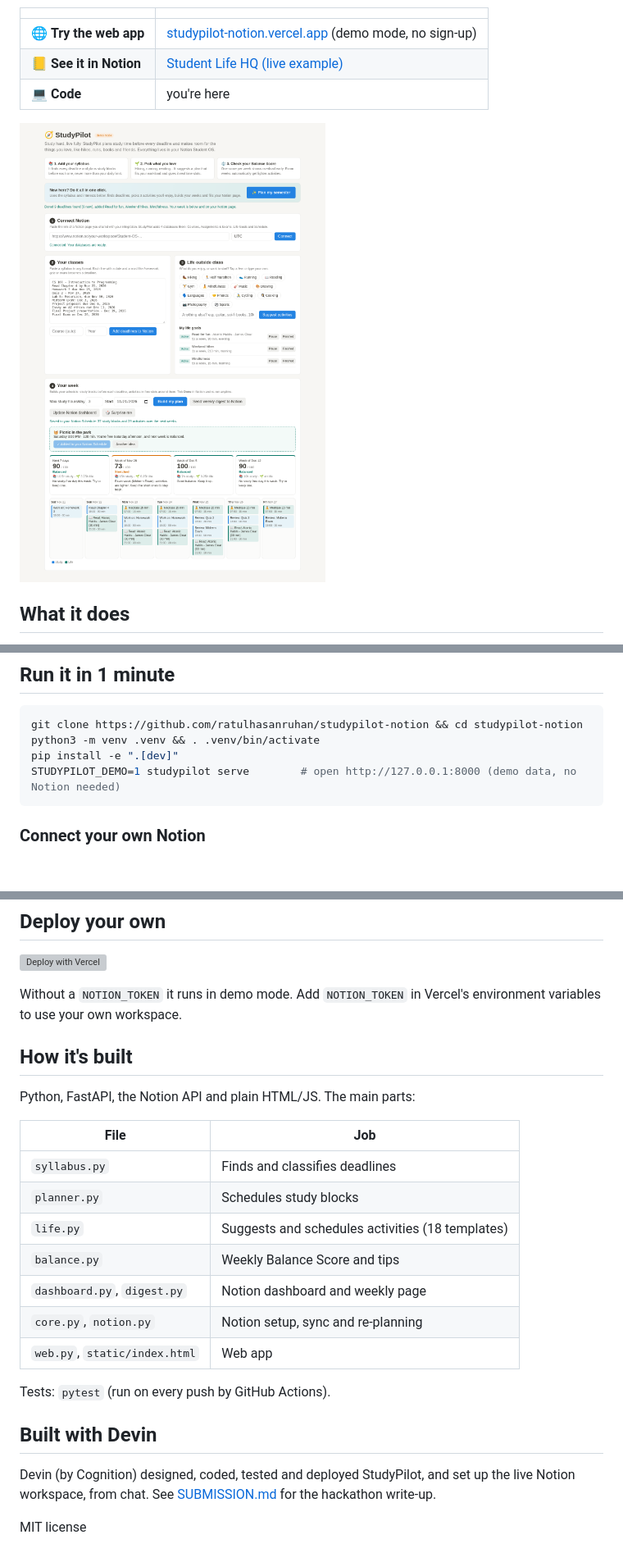
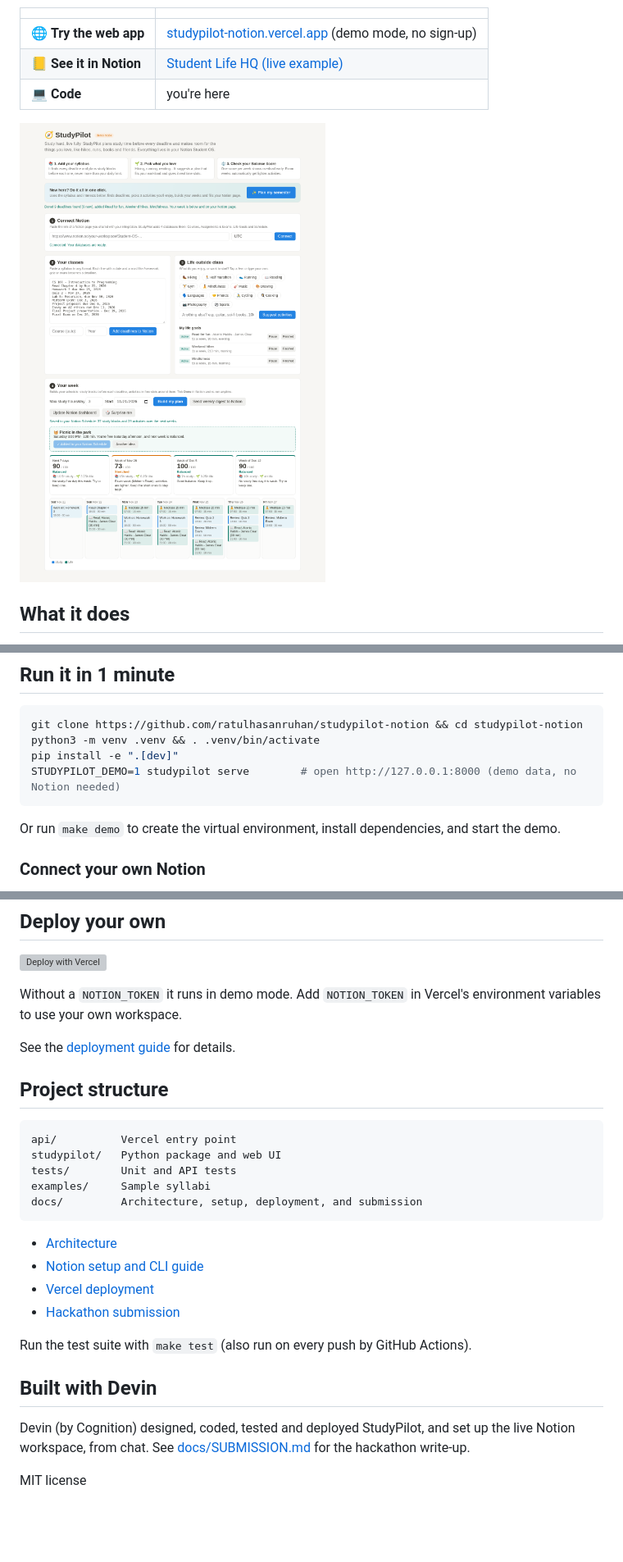
Before and after one commit to ratulhasanruhan/studypilot-notion, a Markdown page: README.md, 3 parts joined by grey strips. Shown at 82% size. Drawn GitHub-style; blank space fills up the shorter version; grey boxes are pictures that could not be loaded.

````diff
--- a/README.md
+++ b/README.md
@@ -10,7 +10,7 @@ Built with Devin for the **Cognition × Notion Student OS Hackathon**.
 | 📒 **See it in Notion** | [Student Life HQ (live example)](https://app.notion.com/p/ratulhasan/Student-Life-HQ-54ebed5127cf83c9a24801acafeb200f) |
 | 💻 **Code** | you're here |
 
-![StudyPilot web app](docs/screenshot.png)
+![StudyPilot web app](docs/images/screenshot.png)
 
 ## What it does
 
@@ -46,6 +46,8 @@ pip install -e ".[dev]"
 STUDYPILOT_DEMO=1 studypilot serve        # open http://127.0.0.1:8000 (demo data, no Notion needed)
 ```
 
+Or run `make demo` to create the virtual environment, install dependencies, and start the demo.
+
 ### Connect your own Notion
 
 1. Create an integration at [notion.so/profile/integrations](https://www.notion.so/profile/integrations) and copy its secret.
@@ -70,24 +72,27 @@ studypilot digest        # publishes this week's digest page
 
 Without a `NOTION_TOKEN` it runs in demo mode. Add `NOTION_TOKEN` in Vercel's environment variables to use your own workspace.
 
-## How it's built
+See the [deployment guide](docs/DEPLOY.md) for details.
 
-Python, FastAPI, the Notion API and plain HTML/JS. The main parts:
+## Project structure
 
-| File | Job |
-|---|---|
-| `syllabus.py` | Finds and classifies deadlines |
-| `planner.py` | Schedules study blocks |
-| `life.py` | Suggests and schedules activities (18 templates) |
-| `balance.py` | Weekly Balance Score and tips |
-| `dashboard.py`, `digest.py` | Notion dashboard and weekly page |
-| `core.py`, `notion.py` | Notion setup, sync and re-planning |
-| `web.py`, `static/index.html` | Web app |
+```text
+api/          Vercel entry point
+studypilot/   Python package and web UI
+tests/        Unit and API tests
+examples/     Sample syllabi
+docs/         Architecture, setup, deployment, and submission
+```
 
-Tests: `pytest` (run on every push by GitHub Actions).
+- [Architecture](docs/ARCHITECTURE.md)
+- [Notion setup and CLI guide](docs/NOTION_SETUP.md)
+- [Vercel deployment](docs/DEPLOY.md)
+- [Hackathon submission](docs/SUBMISSION.md)
+
+Run the test suite with `make test` (also run on every push by GitHub Actions).
 
 ## Built with Devin
 
-Devin (by Cognition) designed, coded, tested and deployed StudyPilot, and set up the live Notion workspace, from chat. See [SUBMISSION.md](SUBMISSION.md) for the hackathon write-up.
+Devin (by Cognition) designed, coded, tested and deployed StudyPilot, and set up the live Notion workspace, from chat. See [docs/SUBMISSION.md](docs/SUBMISSION.md) for the hackathon write-up.
 
 MIT license
````
Also changed, not shown: .github/ISSUE_TEMPLATE/bug_report.md (added, +22 -0 lines), .github/ISSUE_TEMPLATE/feature_request.md (added, +13 -0 lines), CHANGELOG.md (added, +13 -0 lines), docs/ARCHITECTURE.md (added, +56 -0 lines), docs/DEPLOY.md (added, +22 -0 lines), docs/NOTION_SETUP.md (added, +51 -0 lines), docs/SUBMISSION.md (renamed from SUBMISSION.md, +1 -1 lines), docs/images/screenshot.png (renamed from docs/screenshot.png), 4 other files.
